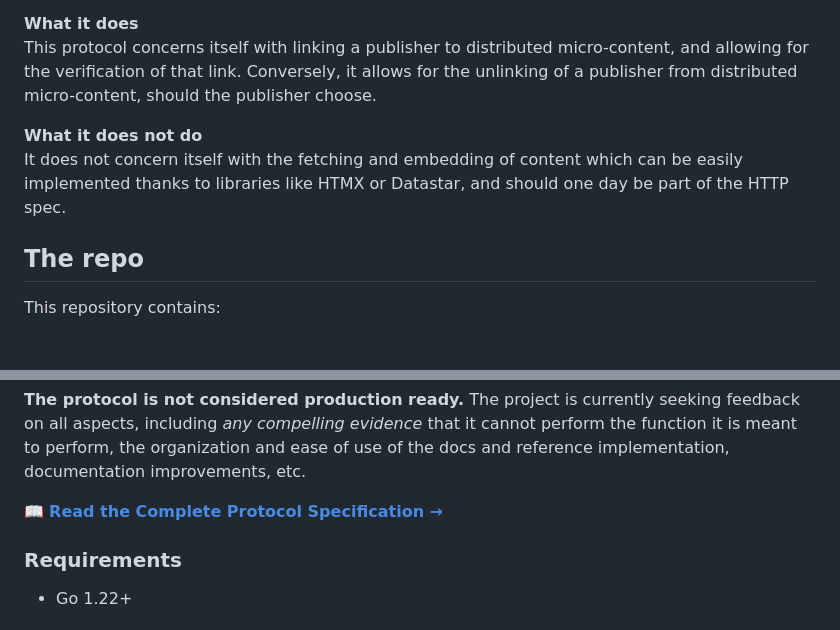
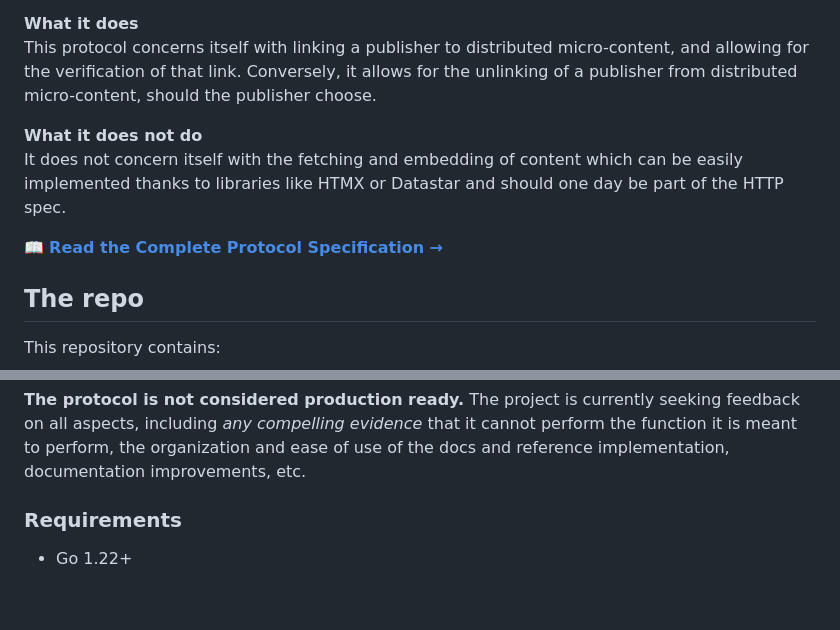
Before and after one commit to stonebraker/lap, a Markdown page: README.md, 2 parts joined by grey strips. Rendered like a GitHub page; blank space fills up the shorter version.

Commit message:
Move the link to the Protocol Overview to follow the introduction of the main readme.

```diff
--- a/README.md
+++ b/README.md
@@ -14,7 +14,9 @@ The Linked Attestations Protocol is a lightweight, http-based protocol meant to
 This protocol concerns itself with linking a publisher to distributed micro-content, and allowing for the verification of that link. Conversely, it allows for the unlinking of a publisher from distributed micro-content, should the publisher choose.
 
 **What it does not do**
-It does not concern itself with the fetching and embedding of content which can be easily implemented thanks to libraries like HTMX or Datastar, and should one day be part of the HTTP spec.
+It does not concern itself with the fetching and embedding of content which can be easily implemented thanks to libraries like HTMX or Datastar and should one day be part of the HTTP spec.
+
+📖 **[Read the Complete Protocol Specification →](docs/protocol-overview.md)**
 
 ## The repo
 
@@ -32,8 +34,6 @@ There are two Go modules tied together by `go.work` at the repo root:
 **LAP Protocol Status**: This is a partial implementation of the Linked Attestations Protocol (LAP) with working cryptographic verification for **Resource Attestations**, cross-language support (Go + JavaScript), and comprehensive test coverage. **Namespace Attestation** verification is a work in progress.
 
 **The protocol is not considered production ready.** The project is currently seeking feedback on all aspects, including _any compelling evidence_ that it cannot perform the function it is meant to perform, the organization and ease of use of the docs and reference implementation, documentation improvements, etc.
-
-📖 **[Read the Complete Protocol Specification →](docs/protocol-overview.md)**
 
 ### Requirements
 
```
